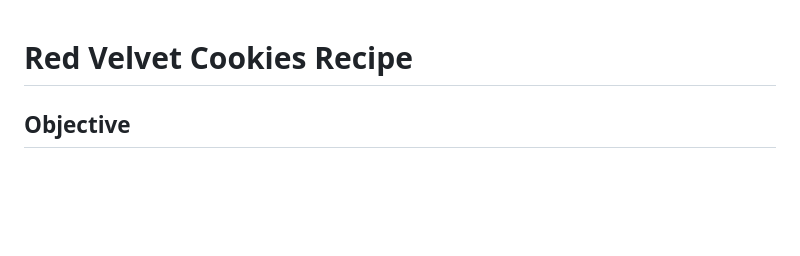
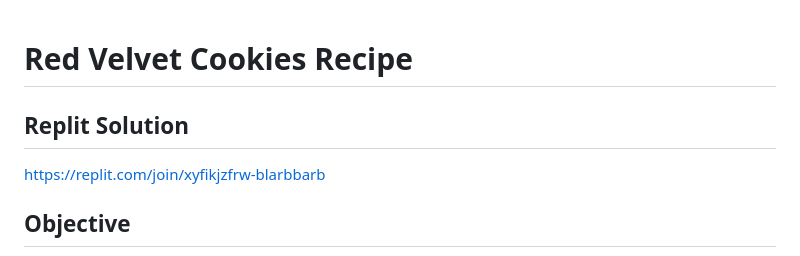
Before and after one commit to bri111/red-velvet-cookies-solution, a Markdown page: README.md, the part around the change. Rendered like a GitHub page; blank space fills up the shorter version.

```diff
--- a/README.md
+++ b/README.md
@@ -1,5 +1,7 @@
 # Red Velvet Cookies Recipe
 
+## Replit Solution
+https://replit.com/join/xyfikjzfrw-blarbbarb
 
 ## Objective
 Use CSS Flexbox for a website about Red Velvet Cookies Recipe (Responsive layout structure, parent/child nodes). Create a red velvet cookie recipe website.
```
